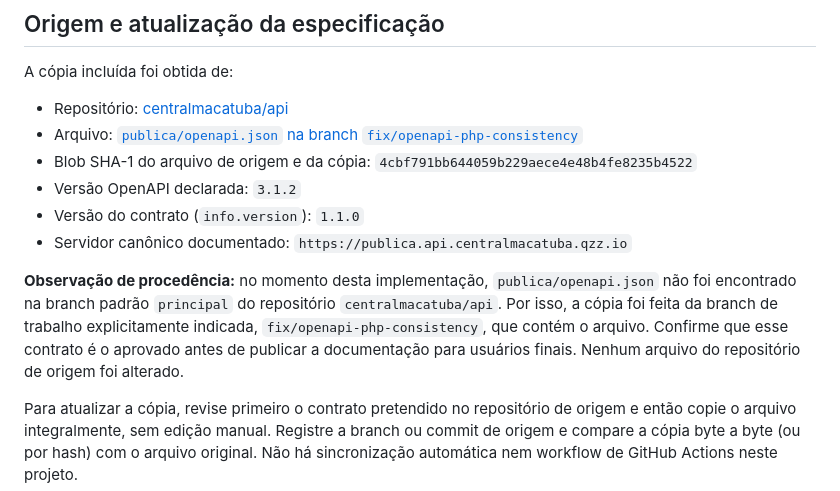
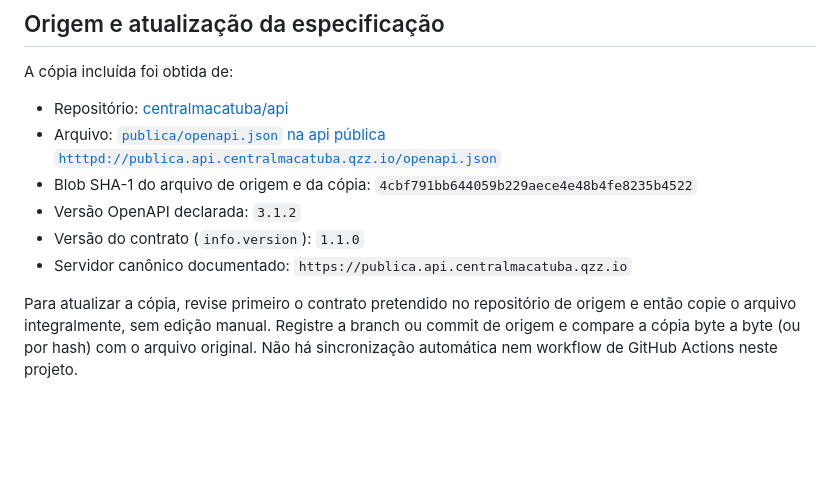
Before and after one commit to centralmacatuba/api-publica-docs, a Markdown page: README.md, the part around the change. Rendered like a GitHub page; blank space fills up the shorter version.

Commit message:
Revise OpenAPI JSON source references in README
Updated the source file reference and removed a note about the original file not being found in the default branch. Added a new link to the public API OpenAPI JSON.

```diff
--- a/README.md
+++ b/README.md
@@ -16,13 +16,11 @@ A interface referencia a especificação por caminho relativo (`./openapi.json`)
 A cópia incluída foi obtida de:
 
 - Repositório: [centralmacatuba/api](https://github.com/centralmacatuba/api)
-- Arquivo: [`publica/openapi.json` na branch `fix/openapi-php-consistency`](https://github.com/centralmacatuba/api/blob/fix/openapi-php-consistency/publica/openapi.json)
+- Arquivo: [`publica/openapi.json` na api pública `htttpd://publica.api.centralmacatuba.qzz.io/openapi.json`](https://publica.api.centralmacatuba.qzz.io/openapi.json)
 - Blob SHA-1 do arquivo de origem e da cópia: `4cbf791bb644059b229aece4e48b4fe8235b4522`
 - Versão OpenAPI declarada: `3.1.2`
 - Versão do contrato (`info.version`): `1.1.0`
 - Servidor canônico documentado: `https://publica.api.centralmacatuba.qzz.io`
-
-**Observação de procedência:** no momento desta implementação, `publica/openapi.json` não foi encontrado na branch padrão `principal` do repositório `centralmacatuba/api`. Por isso, a cópia foi feita da branch de trabalho explicitamente indicada, `fix/openapi-php-consistency`, que contém o arquivo. Confirme que esse contrato é o aprovado antes de publicar a documentação para usuários finais. Nenhum arquivo do repositório de origem foi alterado.
 
 Para atualizar a cópia, revise primeiro o contrato pretendido no repositório de origem e então copie o arquivo integralmente, sem edição manual. Registre a branch ou commit de origem e compare a cópia byte a byte (ou por hash) com o arquivo original. Não há sincronização automática nem workflow de GitHub Actions neste projeto.
 
```
